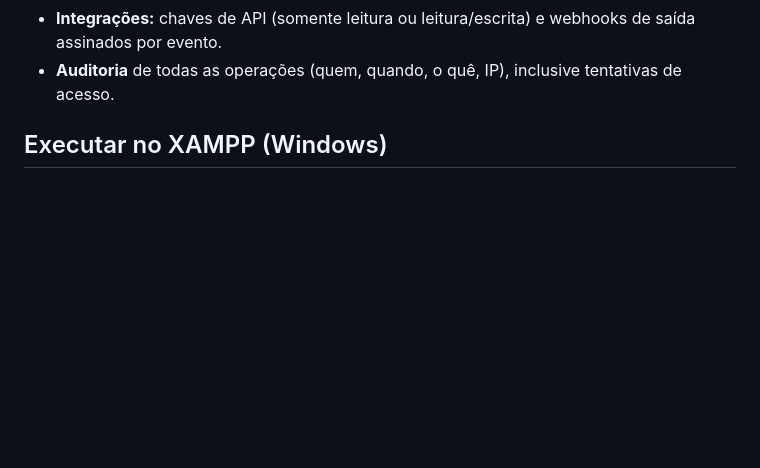
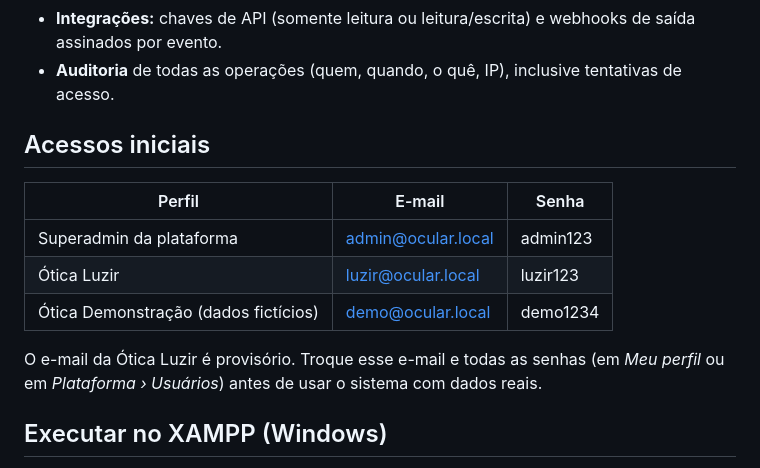
Before and after one commit to lucian-canto-lopes/Otica-SD, a Markdown page: README.md, the part around the change. GitHub-like rendering; blank space fills up the shorter version.

Commit message:
docs: acessos iniciais no README
Co-Authored-By: Claude Opus 5.5 <noreply@anthropic.com>

```diff
--- a/README.md
+++ b/README.md
@@ -31,6 +31,16 @@ Sistema multiótica: cada ótica tem seu ambiente isolado (clientes, vendas, est
 - **Importação** de planilhas (Excel/CSV) de clientes, produtos, fornecedores, vendas, itens de venda e receitas, com mapeamento de colunas e reimportação sem duplicar.
 - **Integrações:** chaves de API (somente leitura ou leitura/escrita) e webhooks de saída assinados por evento.
 - **Auditoria** de todas as operações (quem, quando, o quê, IP), inclusive tentativas de acesso.
+
+## Acessos iniciais
+
+| Perfil | E-mail | Senha |
+| --- | --- | --- |
+| Superadmin da plataforma | admin@ocular.local | admin123 |
+| Ótica Luzir | luzir@ocular.local | luzir123 |
+| Ótica Demonstração (dados fictícios) | demo@ocular.local | demo1234 |
+
+O e-mail da Ótica Luzir é provisório. Troque esse e-mail e todas as senhas (em *Meu perfil* ou em *Plataforma › Usuários*) antes de usar o sistema com dados reais.
 
 ## Executar no XAMPP (Windows)
 
```
